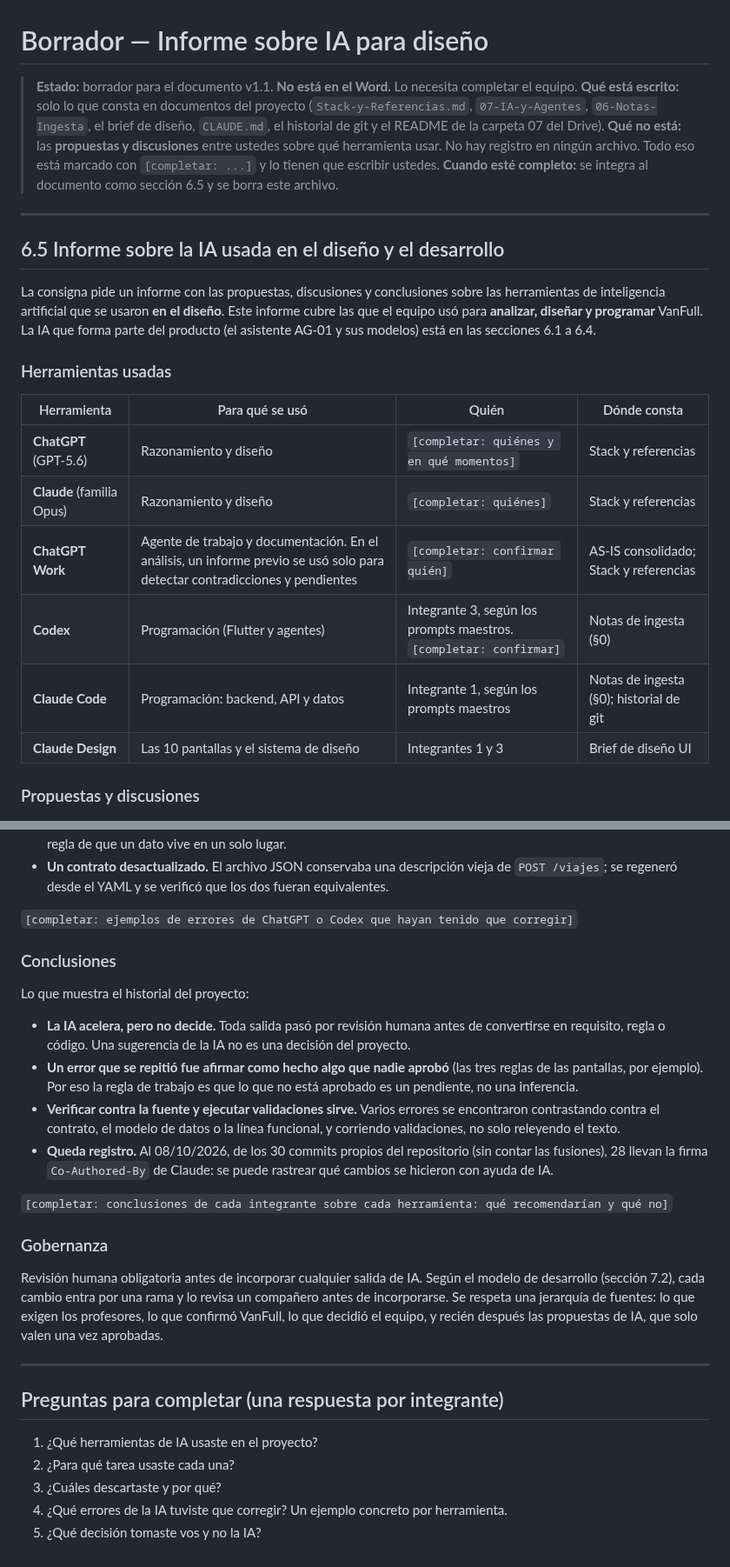
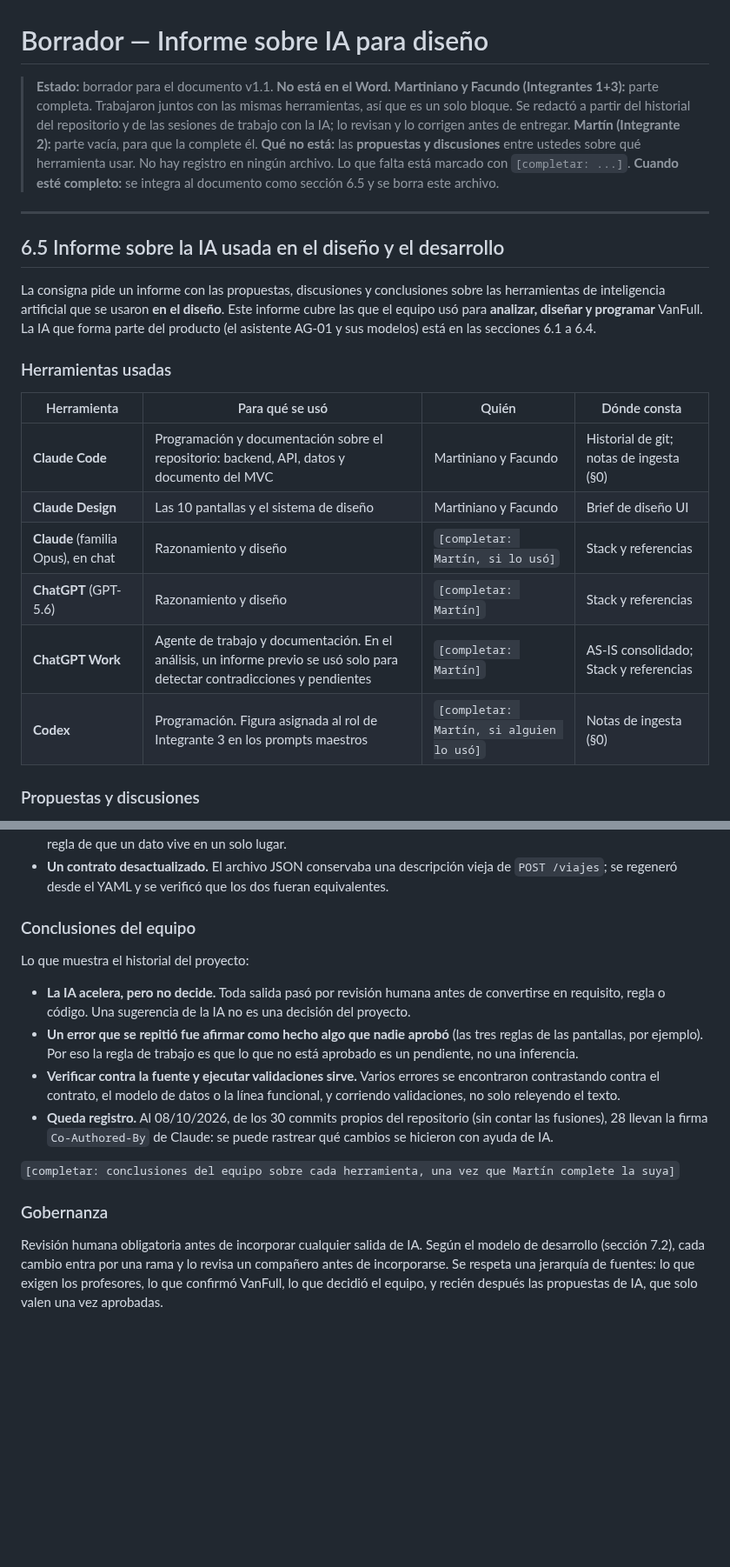
Before and after one commit to Martiherenu1/ProyectoVanFull, a Markdown page: Documentos/Documentacion/11-Borrador-Informe-IA-para-Diseno.md, 2 parts joined by grey strips. Shown at 87% size. Rendered like a GitHub page; blank space fills up the shorter version.

```diff
--- a/Documentos/Documentacion/11-Borrador-Informe-IA-para-Diseno.md
+++ b/Documentos/Documentacion/11-Borrador-Informe-IA-para-Diseno.md
@@ -1,10 +1,12 @@
 # Borrador — Informe sobre IA para diseño
 
-> **Estado:** borrador para el documento v1.1. **No está en el Word.** Lo necesita completar el equipo.
-> **Qué está escrito:** solo lo que consta en documentos del proyecto (`Stack-y-Referencias.md`, `07-IA-y-Agentes`,
-> `06-Notas-Ingesta`, el brief de diseño, `CLAUDE.md`, el historial de git y el README de la carpeta 07 del Drive).
+> **Estado:** borrador para el documento v1.1. **No está en el Word.**
+> **Martiniano y Facundo (Integrantes 1+3):** parte completa. Trabajaron juntos con las mismas herramientas, así que
+> es un solo bloque. Se redactó a partir del historial del repositorio y de las sesiones de trabajo con la IA; lo
+> revisan y lo corrigen antes de entregar.
+> **Martín (Integrante 2):** parte vacía, para que la complete él.
 > **Qué no está:** las **propuestas y discusiones** entre ustedes sobre qué herramienta usar. No hay registro en
-> ningún archivo. Todo eso está marcado con `[completar: ...]` y lo tienen que escribir ustedes.
+> ningún archivo. Lo que falta está marcado con `[completar: ...]`.
 > **Cuando esté completo:** se integra al documento como sección 6.5 y se borra este archivo.
 
 ---
@@ -20,12 +22,12 @@ programar** VanFull. La IA que forma parte del producto (el asistente AG-01 y su
 
 | Herramienta | Para qué se usó | Quién | Dónde consta |
 |---|---|---|---|
-| **ChatGPT** (GPT-5.6) | Razonamiento y diseño | `[completar: quiénes y en qué momentos]` | Stack y referencias |
-| **Claude** (familia Opus) | Razonamiento y diseño | `[completar: quiénes]` | Stack y referencias |
-| **ChatGPT Work** | Agente de trabajo y documentación. En el análisis, un informe previo se usó solo para detectar contradicciones y pendientes | `[completar: confirmar quién]` | AS-IS consolidado; Stack y referencias |
-| **Codex** | Programación (Flutter y agentes) | Integrante 3, según los prompts maestros. `[completar: confirmar]` | Notas de ingesta (§0) |
-| **Claude Code** | Programación: backend, API y datos | Integrante 1, según los prompts maestros | Notas de ingesta (§0); historial de git |
-| **Claude Design** | Las 10 pantallas y el sistema de diseño | Integrantes 1 y 3 | Brief de diseño UI |
+| **Claude Code** | Programación y documentación sobre el repositorio: backend, API, datos y documento del MVC | Martiniano y Facundo | Historial de git; notas de ingesta (§0) |
+| **Claude Design** | Las 10 pantallas y el sistema de diseño | Martiniano y Facundo | Brief de diseño UI |
+| **Claude** (familia Opus), en chat | Razonamiento y diseño | `[completar: Martín, si lo usó]` | Stack y referencias |
+| **ChatGPT** (GPT-5.6) | Razonamiento y diseño | `[completar: Martín]` | Stack y referencias |
+| **ChatGPT Work** | Agente de trabajo y documentación. En el análisis, un informe previo se usó solo para detectar contradicciones y pendientes | `[completar: Martín]` | AS-IS consolidado; Stack y referencias |
+| **Codex** | Programación. Figura asignada al rol de Integrante 3 en los prompts maestros | `[completar: Martín, si alguien lo usó]` | Notas de ingesta (§0) |
 
 ### Propuestas y discusiones
 
@@ -68,9 +156,7 @@ están registrados:
 - **Un contrato desactualizado.** El archivo JSON conservaba una descripción vieja de `POST /viajes`; se regeneró
   desde el YAML y se verificó que los dos fueran equivalentes.
 
-`[completar: ejemplos de errores de ChatGPT o Codex que hayan tenido que corregir]`
-
-### Conclusiones
+### Conclusiones del equipo
 
 Lo que muestra el historial del proyecto:
 
@@ -83,20 +169,11 @@ Lo que muestra el historial del proyecto:
 - **Queda registro.** Al 08/10/2026, de los 30 commits propios del repositorio (sin contar las fusiones), 28 llevan la
   firma `Co-Authored-By` de Claude: se puede rastrear qué cambios se hicieron con ayuda de IA.
 
-`[completar: conclusiones de cada integrante sobre cada herramienta: qué recomendarían y qué no]`
+`[completar: conclusiones del equipo sobre cada herramienta, una vez que Martín complete la suya]`
 
 ### Gobernanza
 
 Revisión humana obligatoria antes de incorporar cualquier salida de IA. Según el modelo de desarrollo (sección 7.2),
-cada cambio entra por una rama y lo revisa un compañero antes de incorporarse. Se respeta una jerarquía de fuentes: lo que exigen los profesores, lo que confirmó VanFull, lo que
-decidió el equipo, y recién después las propuestas de IA, que solo valen una vez aprobadas.
-
----
-
-## Preguntas para completar (una respuesta por integrante)
-
-1. ¿Qué herramientas de IA usaste en el proyecto?
-2. ¿Para qué tarea usaste cada una?
-3. ¿Cuáles descartaste y por qué?
-4. ¿Qué errores de la IA tuviste que corregir? Un ejemplo concreto por herramienta.
-5. ¿Qué decisión tomaste vos y no la IA?
+cada cambio entra por una rama y lo revisa un compañero antes de incorporarse. Se respeta una jerarquía de fuentes:
+lo que exigen los profesores, lo que confirmó VanFull, lo que decidió el equipo, y recién después las propuestas de IA,
+que solo valen una vez aprobadas.
```
Also changed, not shown: other parts of Documentos/Documentacion/11-Borrador-Informe-IA-para-Diseno.md (+86 -0 lines).
